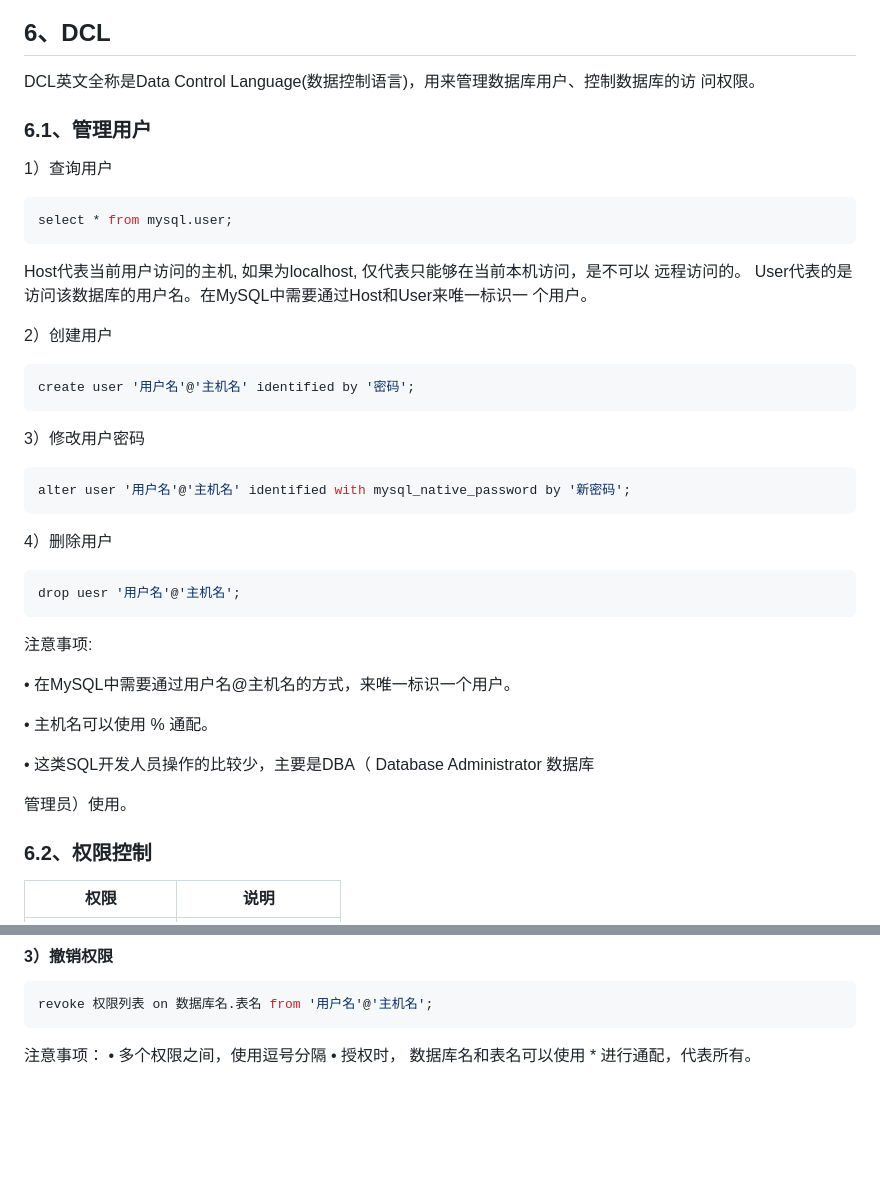
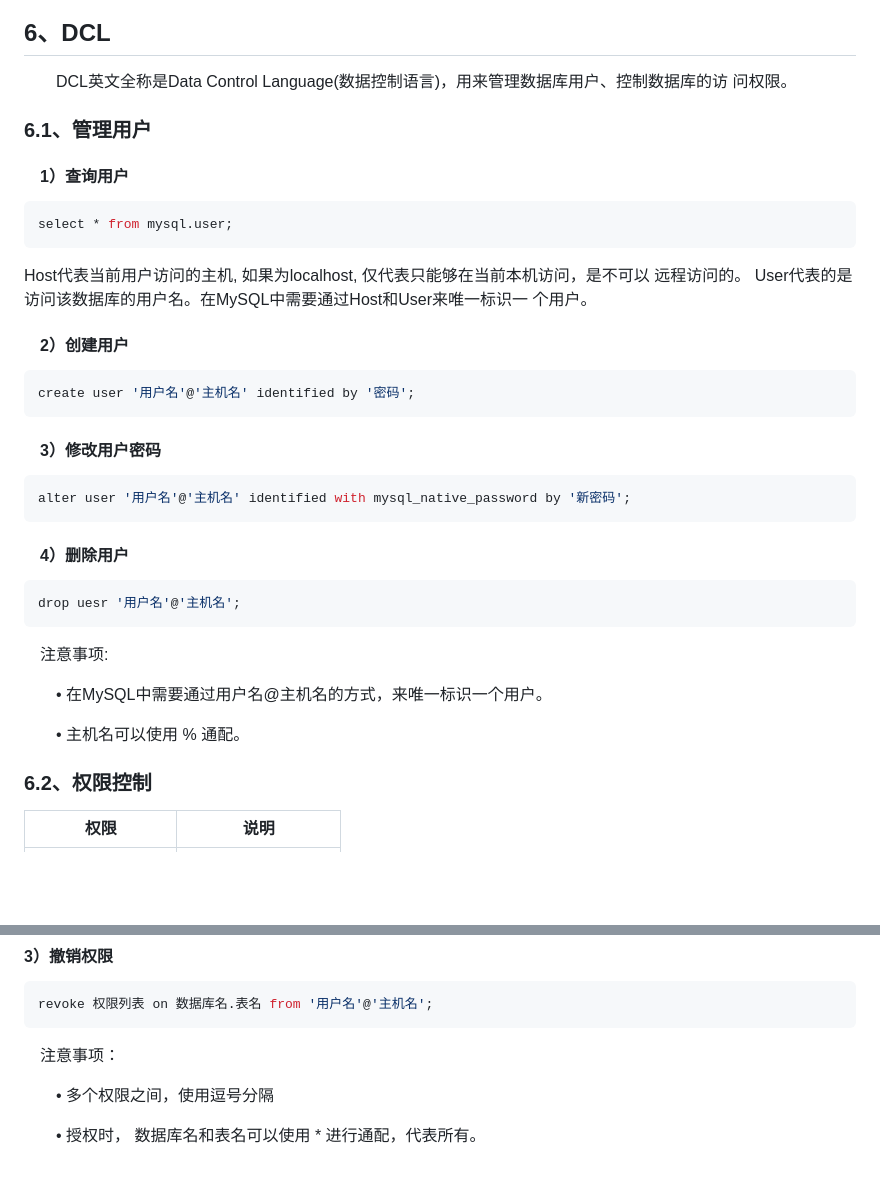
Before and after one commit to ChengliD/ChengliD.github.io, a Markdown page: md/mysql/sql.md, 2 parts joined by grey strips. Drawn GitHub-style; blank space fills up the shorter version.

Commit message:
Merge remote-tracking branch 'origin/main'

````diff
--- a/md/mysql/sql.md
+++ b/md/mysql/sql.md
@@ -383,12 +383,12 @@ select 字段列表 from 表名 limit 起始索引,查询记录数;
 
 ## 6、DCL
 
-DCL英文全称是Data Control Language(数据控制语言)，用来管理数据库用户、控制数据库的访
+&emsp;&emsp;DCL英文全称是Data Control Language(数据控制语言)，用来管理数据库用户、控制数据库的访
 问权限。
 
 ### 6.1、管理用户
 
-1）查询用户
+#### &emsp;1）查询用户
 
 ```sql
 select * from mysql.user;
@@ -398,33 +398,29 @@ Host代表当前用户访问的主机, 如果为localhost, 仅代表只能够在
 远程访问的。 User代表的是访问该数据库的用户名。在MySQL中需要通过Host和User来唯一标识一
 个用户。
 
-2）创建用户
+#### &emsp;2）创建用户
 
 ```sql
 create user '用户名'@'主机名' identified by '密码';
 ```
 
-3）修改用户密码
+#### &emsp;3）修改用户密码
 
 ```sql
 alter user '用户名'@'主机名' identified with mysql_native_password by '新密码';
 ```
 
-4）删除用户
+#### &emsp;4）删除用户
 
 ```sql
 drop uesr '用户名'@'主机名';
 ```
 
-注意事项:
+&emsp;注意事项:
 
-• 在MySQL中需要通过用户名@主机名的方式，来唯一标识一个用户。
+&emsp;&emsp;• 在MySQL中需要通过用户名@主机名的方式，来唯一标识一个用户。
 
-• 主机名可以使用 % 通配。
-
-• 这类SQL开发人员操作的比较少，主要是DBA（ Database Administrator 数据库
-
-管理员）使用。
+&emsp;&emsp;• 主机名可以使用 % 通配。
 
 ### 6.2、权限控制
 
@@ -457,6 +453,8 @@ show 权限列表 on 数据库名.表名 to '用户名'@'主机名';
 revoke 权限列表 on 数据库名.表名 from '用户名'@'主机名';
 ```
 
-注意事项：
-• 多个权限之间，使用逗号分隔
-• 授权时， 数据库名和表名可以使用 * 进行通配，代表所有。
+&emsp;注意事项：
+
+&emsp;&emsp;• 多个权限之间，使用逗号分隔
+
+&emsp;&emsp;• 授权时， 数据库名和表名可以使用 * 进行通配，代表所有。
````
